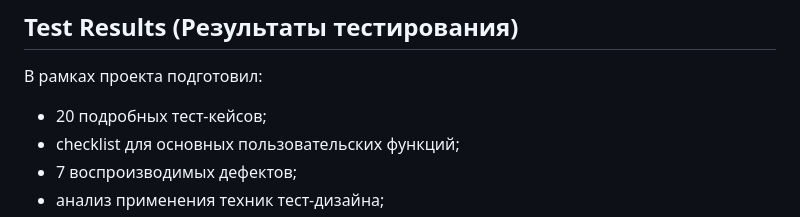
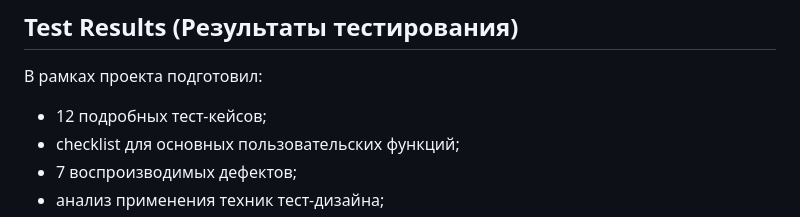
Before and after one commit to Dani-Luke/3manual_qa_web_testing, a Markdown page: 01-saucedemo-web-ui/README.md, the part around the change. Rendered like a GitHub page.

```diff
--- a/01-saucedemo-web-ui/README.md
+++ b/01-saucedemo-web-ui/README.md
@@ -83,7 +83,7 @@ Boundary Value Analysis (анализ граничных значений) дл
 
 В рамках проекта подготовил:
 
-* 20 подробных тест-кейсов;
+* 12 подробных тест-кейсов;
 * checklist для основных пользовательских функций;
 * 7 воспроизводимых дефектов;
 * анализ применения техник тест-дизайна;
```
